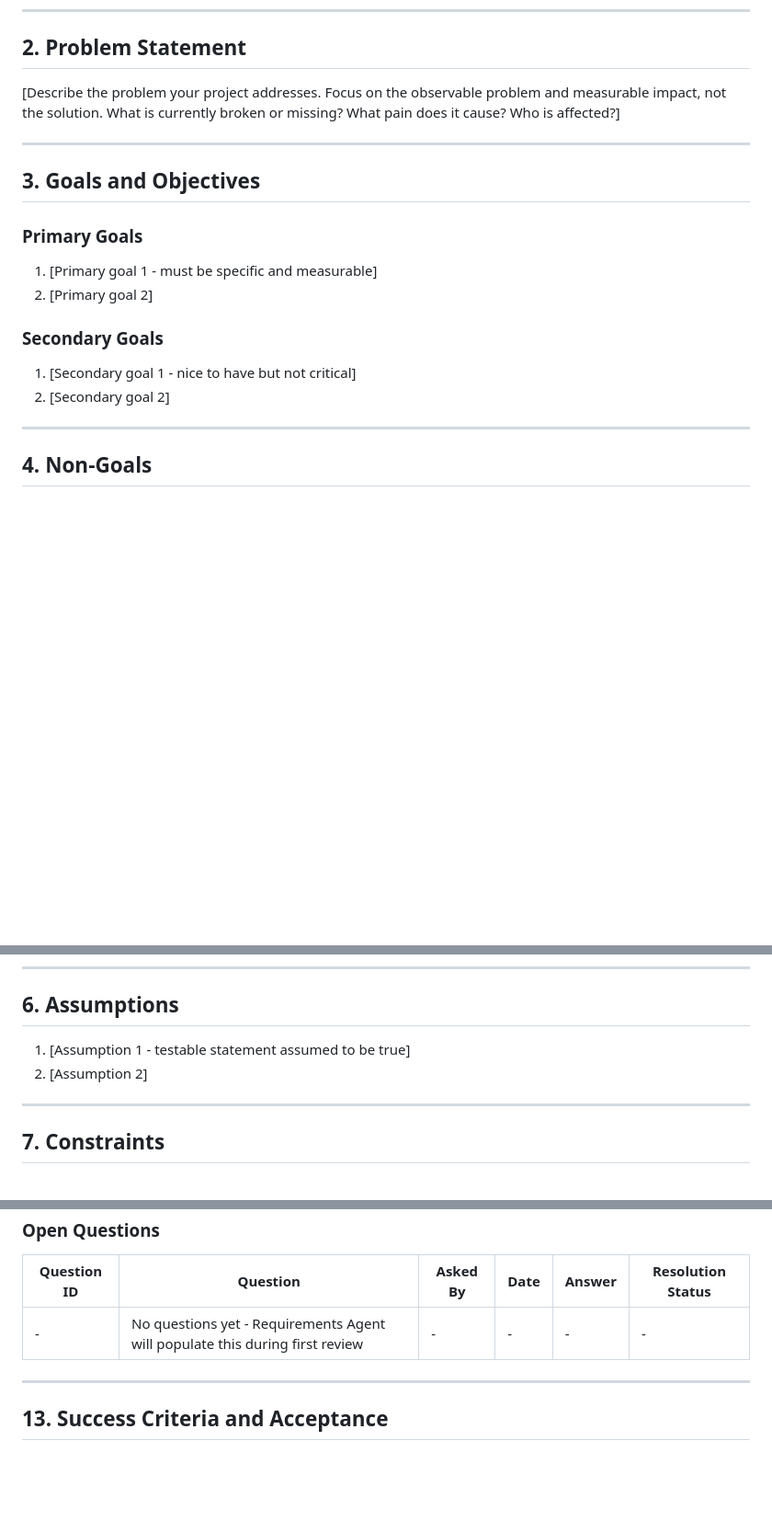
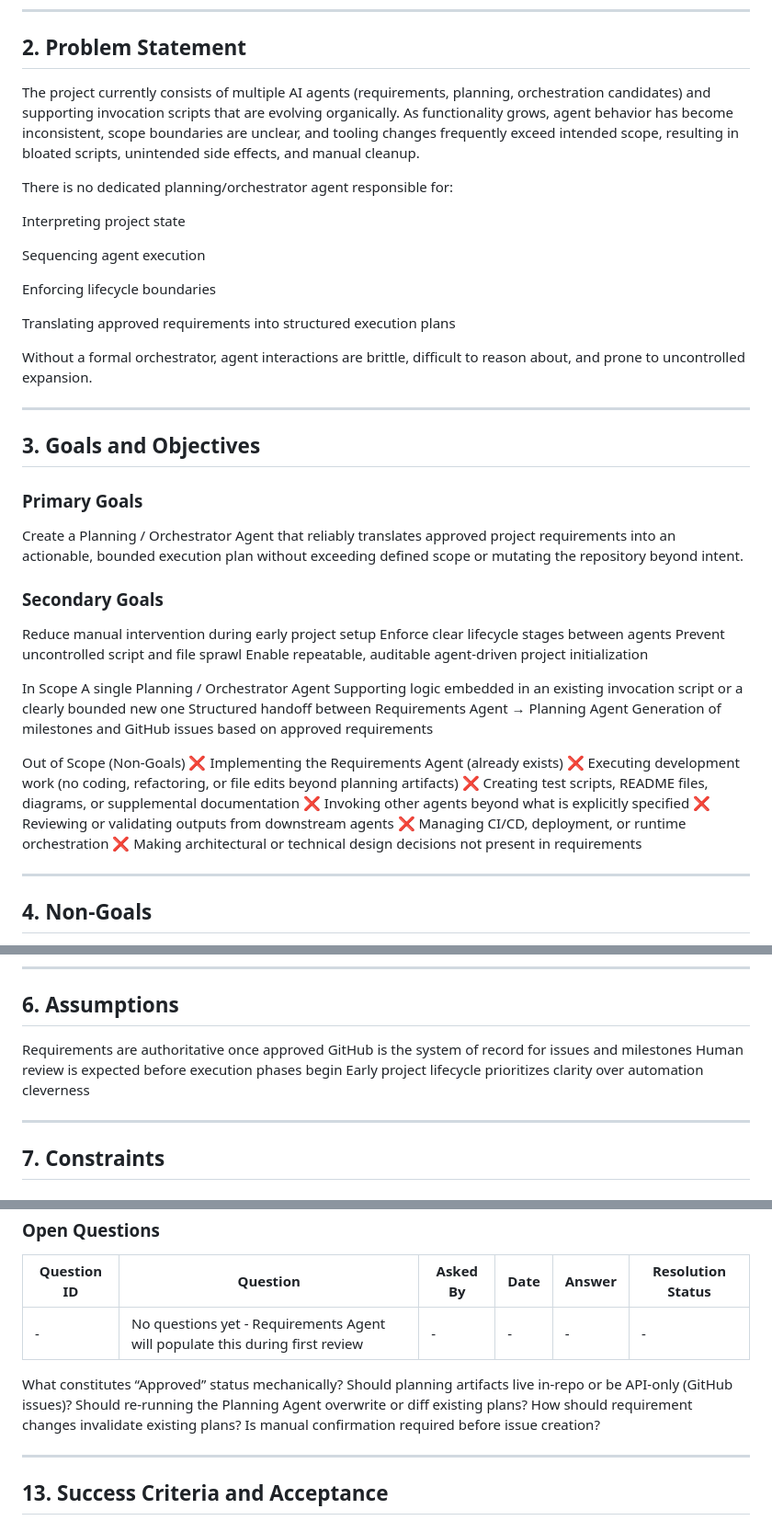
Before and after one commit to Jmiracle76/orchestrator-agent, a Markdown page: docs/requirements.md, 3 parts joined by grey strips. Shown at 92% size. Drawn GitHub-style; blank space fills up the shorter version.

```diff
--- a/docs/requirements.md
+++ b/docs/requirements.md
@@ -52,7 +52,19 @@
 <!-- Must be specific, observable, and defensible -->
 <!-- Focus on: What is broken? What pain exists? What is the measurable impact? -->
 
-[Describe the problem your project addresses. Focus on the observable problem and measurable impact, not the solution. What is currently broken or missing? What pain does it cause? Who is affected?]
+The project currently consists of multiple AI agents (requirements, planning, orchestration candidates) and supporting invocation scripts that are evolving organically. As functionality grows, agent behavior has become inconsistent, scope boundaries are unclear, and tooling changes frequently exceed intended scope, resulting in bloated scripts, unintended side effects, and manual cleanup.
+
+There is no dedicated planning/orchestrator agent responsible for:
+
+Interpreting project state
+
+Sequencing agent execution
+
+Enforcing lifecycle boundaries
+
+Translating approved requirements into structured execution plans
+
+Without a formal orchestrator, agent interactions are brittle, difficult to reason about, and prone to uncontrolled expansion.
 
 ---
 
@@ -63,16 +75,32 @@
 <!-- What must this project achieve to be considered successful? -->
 <!-- Each goal should be specific and measurable -->
 
-1. [Primary goal 1 - must be specific and measurable]
-2. [Primary goal 2]
+Create a Planning / Orchestrator Agent that reliably translates approved project requirements into an actionable, bounded execution plan without exceeding defined scope or mutating the repository beyond intent.
 
 ### Secondary Goals
 
 <!-- What would be nice to achieve but is not critical? -->
 <!-- These may be deferred if constraints require -->
 
-1. [Secondary goal 1 - nice to have but not critical]
-2. [Secondary goal 2]
+Reduce manual intervention during early project setup
+Enforce clear lifecycle stages between agents
+Prevent uncontrolled script and file sprawl
+Enable repeatable, auditable agent-driven project initialization
+
+In Scope
+A single Planning / Orchestrator Agent
+Supporting logic embedded in an existing invocation script or a clearly bounded new one
+Structured handoff between Requirements Agent → Planning Agent
+Generation of milestones and GitHub issues based on approved requirements
+
+Out of Scope (Non-Goals)
+❌ Implementing the Requirements Agent (already exists)
+❌ Executing development work (no coding, refactoring, or file edits beyond planning artifacts)
+❌ Creating test scripts, README files, diagrams, or supplemental documentation
+❌ Invoking other agents beyond what is explicitly specified
+❌ Reviewing or validating outputs from downstream agents
+❌ Managing CI/CD, deployment, or runtime orchestration
+❌ Making architectural or technical design decisions not present in requirements
 
 ---
 
@@ -110,8 +138,10 @@
 <!-- Testable or falsifiable statements assumed to be true -->
 <!-- Each assumption should be validated before or during implementation -->
 
-1. [Assumption 1 - testable statement assumed to be true]
-2. [Assumption 2]
+Requirements are authoritative once approved
+GitHub is the system of record for issues and milestones
+Human review is expected before execution phases begin
+Early project lifecycle prioritizes clarity over automation cleverness
 
 ---
 
@@ -287,6 +403,12 @@ CANONICAL TABLE SCHEMA (IMMUTABLE):
 |-------------|----------|----------|------|--------|-------------------|
 | - | No questions yet - Requirements Agent will populate this during first review | - | - | - | - |
 
+What constitutes “Approved” status mechanically?
+Should planning artifacts live in-repo or be API-only (GitHub issues)?
+Should re-running the Planning Agent overwrite or diff existing plans?
+How should requirement changes invalidate existing plans?
+Is manual confirmation required before issue creation?
+
 ---
 
 ## 13. Success Criteria and Acceptance
```
Also changed, not shown: other parts of docs/requirements.md (+87 -1 lines).
